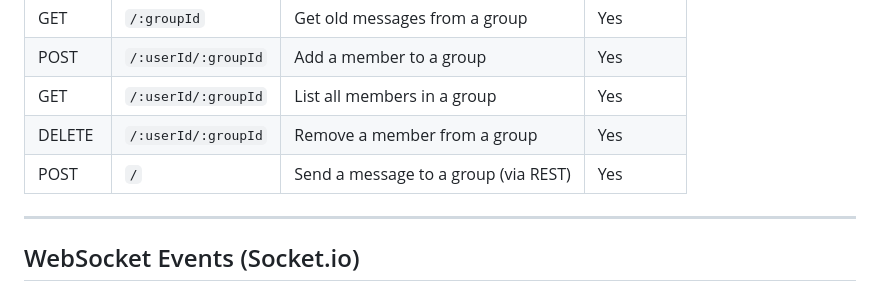
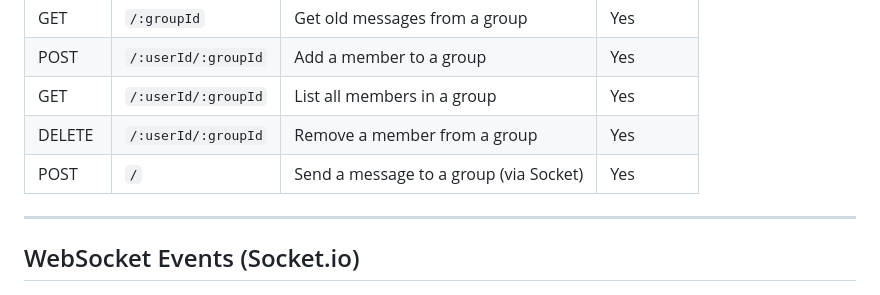
Before and after one commit to OsamaRab3/Odin-Project, a Markdown page: Messaging App/README.md, the part around the change. Rendered like a GitHub page.

```diff
--- a/Messaging App/README.md
+++ b/Messaging App/README.md
@@ -79,7 +79,7 @@ A real-time chat application built with Node.js, Express, Prisma, and Socket.io.
 | POST   | `/:userId/:groupId`       | Add a member to a group              | Yes       |
 | GET    | `/:userId/:groupId`       | List all members in a group          | Yes       |
 | DELETE | `/:userId/:groupId`       | Remove a member from a group         | Yes       |
-| POST   | `/`                       | Send a message to a group (via REST) | Yes       |
+| POST   | `/`                       | Send a message to a group (via Socket) | Yes       |
 
 ---
 
```
